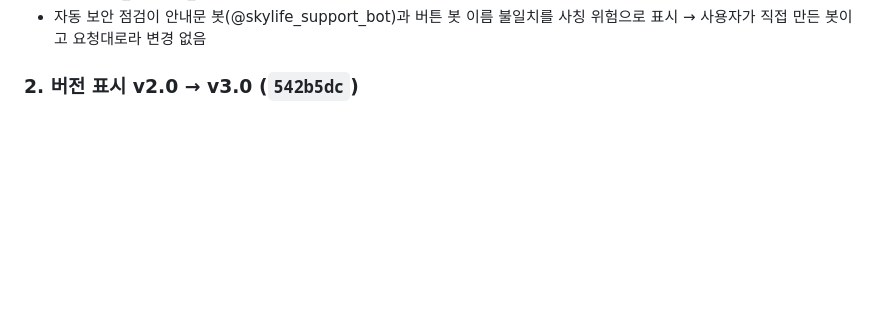
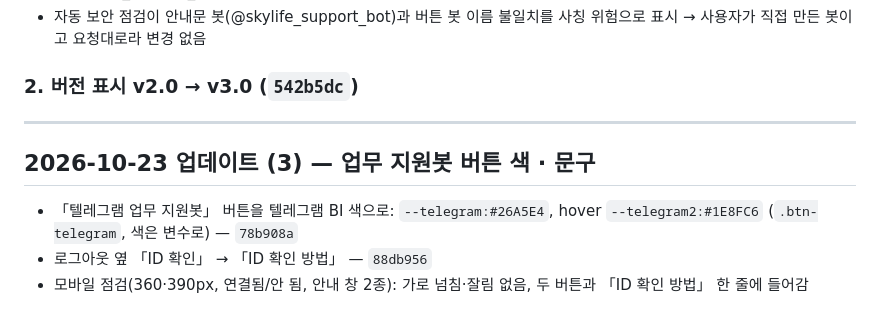
Before and after one commit to pjungjin85-sketch/skylife-guide, a Markdown page: skylife-guide_CONVERSATION_LOG.md, the part around the change. Drawn GitHub-style; blank space fills up the shorter version.

Commit message:
docs: 2026-10-23 세션 로그 — 모바일 점검·버튼 다듬기
Co-Authored-By: Claude Opus 5.5 <noreply@anthropic.com>

```diff
--- a/skylife-guide_CONVERSATION_LOG.md
+++ b/skylife-guide_CONVERSATION_LOG.md
@@ -524,3 +524,11 @@ CSS 파일 내 미디어쿼리가 중간에 위치하고, 검색바·퀵링크
 - 자동 보안 점검이 안내문 봇(@skylife_support_bot)과 버튼 봇 이름 불일치를 사칭 위험으로 표시 → 사용자가 직접 만든 봇이고 요청대로라 변경 없음
 
 ### 2. 버전 표시 v2.0 → v3.0 (`542b5dc`)
+
+---
+
+## 2026-10-23 업데이트 (3) — 업무 지원봇 버튼 색 · 문구
+
+- 「텔레그램 업무 지원봇」 버튼을 텔레그램 BI 색으로: `--telegram:#26A5E4`, hover `--telegram2:#1E8FC6` (`.btn-telegram`, 색은 변수로) — `78b908a`
+- 로그아웃 옆 「ID 확인」 → 「ID 확인 방법」 — `88db956`
+- 모바일 점검(360·390px, 연결됨/안 됨, 안내 창 2종): 가로 넘침·잘림 없음, 두 버튼과 「ID 확인 방법」 한 줄에 들어감
```
